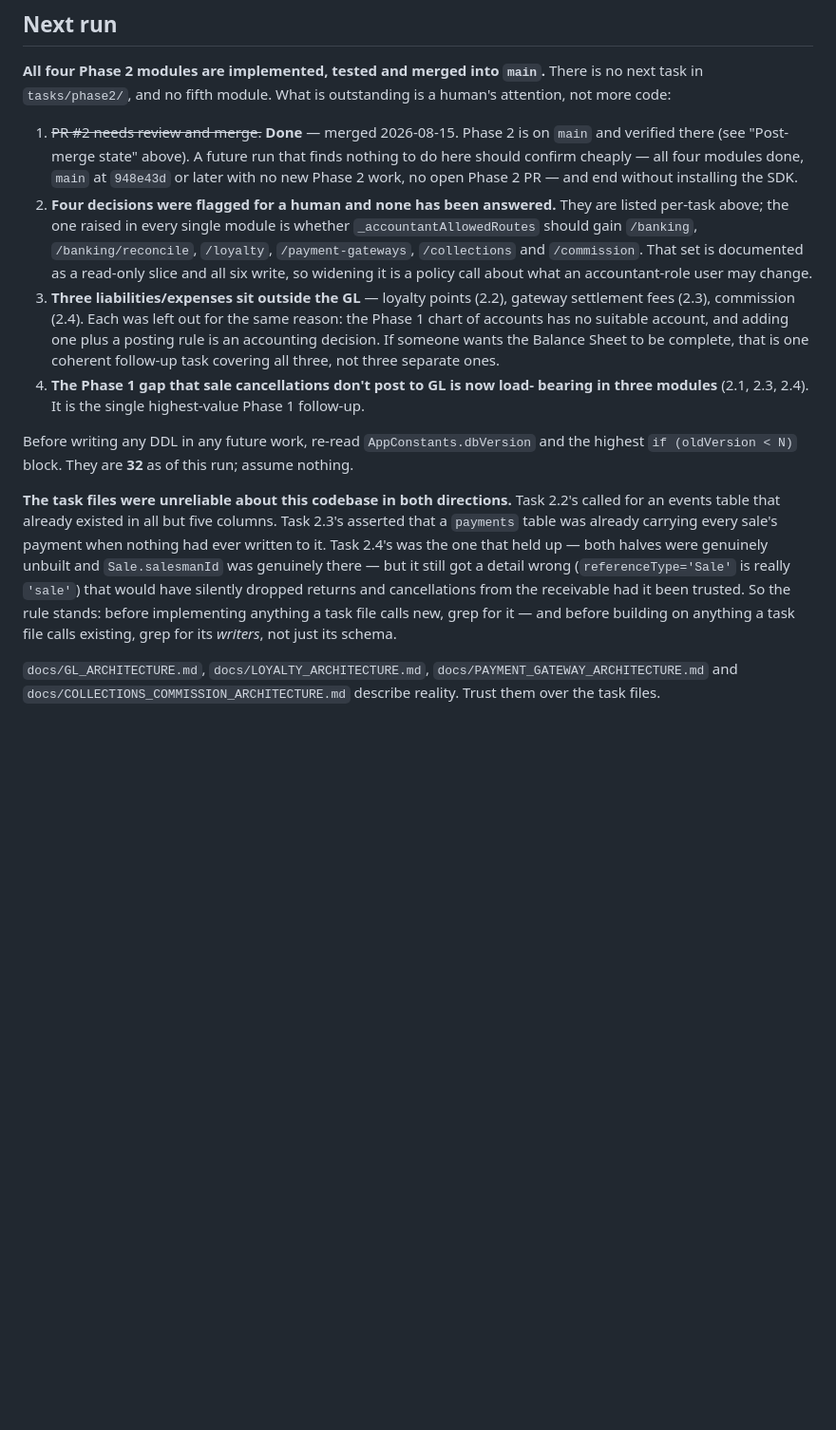
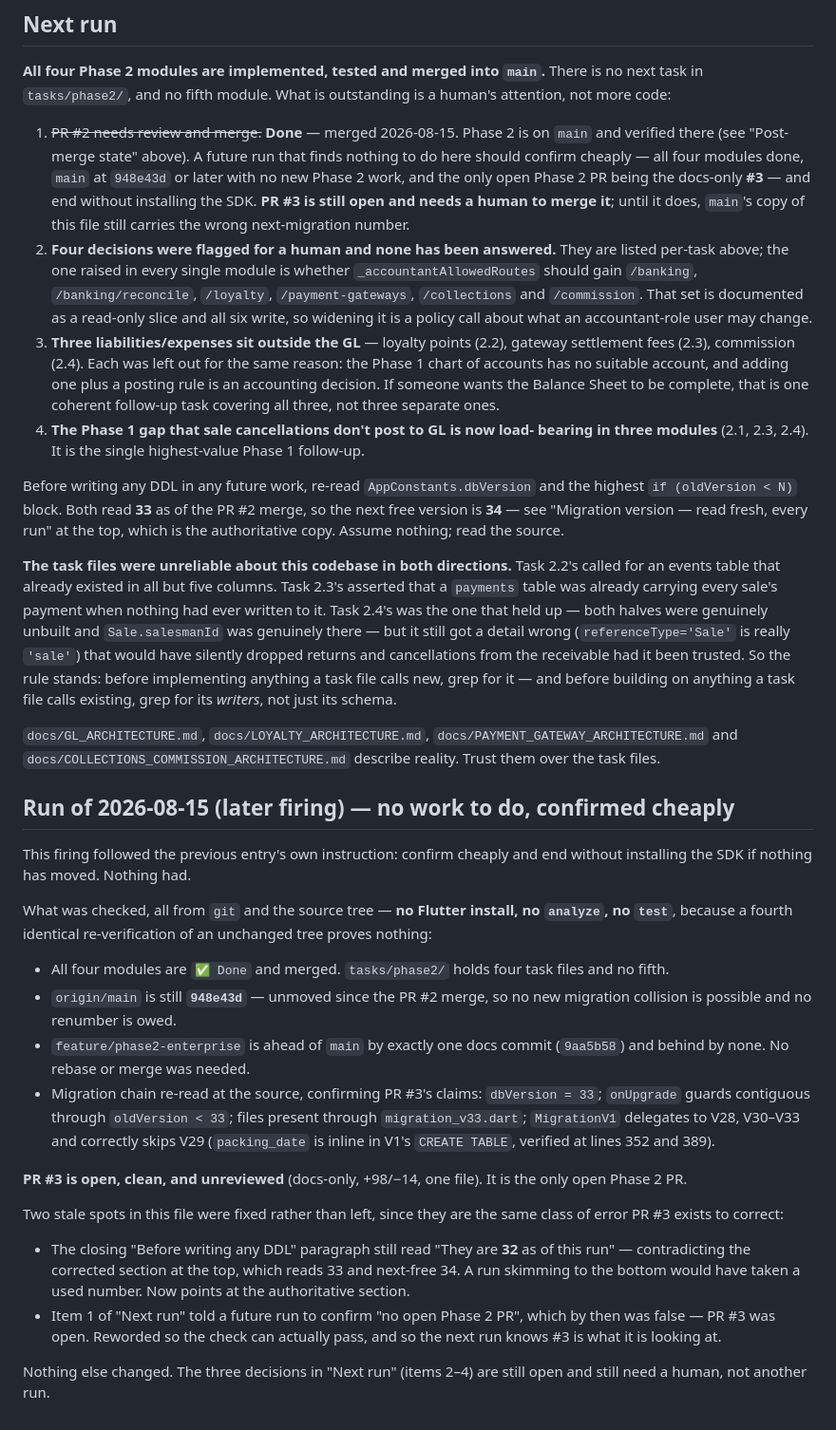
Before and after one commit to itsmevenkat-pos/supermart-pos, a Markdown page: tasks/phase2/PROGRESS.md, the part around the change. Shown at 95% size. Rendered like a GitHub page; blank space fills up the shorter version.

Commit message:
Record the no-op run and fix two stale numbers in Phase 2 progress
This firing had no module to do -- all four Phase 2 tasks are done and
merged (PR #2), and tasks/phase2/ holds no fifth. Followed the previous
entry's own instruction to confirm cheaply and end without installing the
SDK: origin/main is still 948e43d, the branch is ahead by exactly the one
docs commit, and the migration chain re-read at the source matches what
PR #3 claims (dbVersion 33, guards contiguous through <33, files through
v33, MigrationV1 correctly skipping V29). No analyze or test run, because
a fourth identical re-verification of an unmoved tree proves nothing.

Fixed two stale spots rather than leaving them, since both are the same
class of error PR #3 exists to correct:

- The closing "Before writing any DDL" paragraph still read "They are 32
  as of this run", contradicting the corrected section at the top that
  reads 33 with 34 next free. A run skimming to the bottom of the file
  would have taken an already-used version -- exactly the collision that
  paragraph is there to prevent.
- Item 1 of "Next run" told a future run to confirm "no open Phase 2 PR"
  as its cheap all-clear, which was already false when written: PR #3 was
  open. The check could never pass. Reworded so it can, and so the next
  run recognises #3 instead of treating it as an anomaly.

No code changed.

Co-Authored-By: Claude Opus 5 <noreply@anthropic.com>
Claude-Session: https://claude.ai/code/session_01LdS9cxp96SaaLREFftZa81

```diff
--- a/tasks/phase2/PROGRESS.md
+++ b/tasks/phase2/PROGRESS.md
@@ -876,8 +876,10 @@ outstanding is a human's attention, not more code:
 1. ~~PR #2 needs review and merge.~~ **Done** — merged 2026-08-15. Phase 2 is
    on `main` and verified there (see "Post-merge state" above). A future run
    that finds nothing to do here should confirm cheaply — all four modules
-   done, `main` at `948e43d` or later with no new Phase 2 work, no open Phase 2
-   PR — and end without installing the SDK.
+   done, `main` at `948e43d` or later with no new Phase 2 work, and the only
+   open Phase 2 PR being the docs-only **#3** — and end without installing the
+   SDK. **PR #3 is still open and needs a human to merge it**; until it does,
+   `main`'s copy of this file still carries the wrong next-migration number.
 2. **Four decisions were flagged for a human and none has been answered.**
    They are listed per-task above; the one raised in every single module is
    whether `_accountantAllowedRoutes` should gain `/banking`,
@@ -896,8 +898,10 @@ outstanding is a human's attention, not more code:
    Phase 1 follow-up.
 
 Before writing any DDL in any future work, re-read `AppConstants.dbVersion`
-and the highest `if (oldVersion < N)` block. They are **32** as of this run;
-assume nothing.
+and the highest `if (oldVersion < N)` block. Both read **33** as of the PR #2
+merge, so the next free version is **34** — see "Migration version — read
+fresh, every run" at the top, which is the authoritative copy. Assume nothing;
+read the source.
 
 **The task files were unreliable about this codebase in both directions.**
 Task 2.2's called for an events table that already existed in all but five
@@ -915,3 +919,41 @@ schema.
 `docs/PAYMENT_GATEWAY_ARCHITECTURE.md` and
 `docs/COLLECTIONS_COMMISSION_ARCHITECTURE.md` describe reality. Trust them
 over the task files.
+
+## Run of 2026-08-15 (later firing) — no work to do, confirmed cheaply
+
+This firing followed the previous entry's own instruction: confirm cheaply and
+end without installing the SDK if nothing has moved. Nothing had.
+
+What was checked, all from `git` and the source tree — **no Flutter install,
+no `analyze`, no `test`**, because a fourth identical re-verification of an
+unchanged tree proves nothing:
+
+- All four modules are `✅ Done` and merged. `tasks/phase2/` holds four task
+  files and no fifth.
+- `origin/main` is still **`948e43d`** — unmoved since the PR #2 merge, so no
+  new migration collision is possible and no renumber is owed.
+- `feature/phase2-enterprise` is ahead of `main` by exactly one docs commit
+  (`9aa5b58`) and behind by none. No rebase or merge was needed.
+- Migration chain re-read at the source, confirming PR #3's claims:
+  `dbVersion = 33`; `onUpgrade` guards contiguous through `oldVersion < 33`;
+  files present through `migration_v33.dart`; `MigrationV1` delegates to
+  V28, V30–V33 and correctly skips V29 (`packing_date` is inline in V1's
+  `CREATE TABLE`, verified at lines 352 and 389).
+
+**PR #3 is open, clean, and unreviewed** (docs-only, +98/−14, one file). It is
+the only open Phase 2 PR.
+
+Two stale spots in this file were fixed rather than left, since they are the
+same class of error PR #3 exists to correct:
+
+- The closing "Before writing any DDL" paragraph still read "They are **32** as
+  of this run" — contradicting the corrected section at the top, which reads 33
+  and next-free 34. A run skimming to the bottom would have taken a used
+  number. Now points at the authoritative section.
+- Item 1 of "Next run" told a future run to confirm "no open Phase 2 PR", which
+  by then was false — PR #3 was open. Reworded so the check can actually pass,
+  and so the next run knows #3 is what it is looking at.
+
+Nothing else changed. The three decisions in "Next run" (items 2–4) are still
+open and still need a human, not another run.
```
